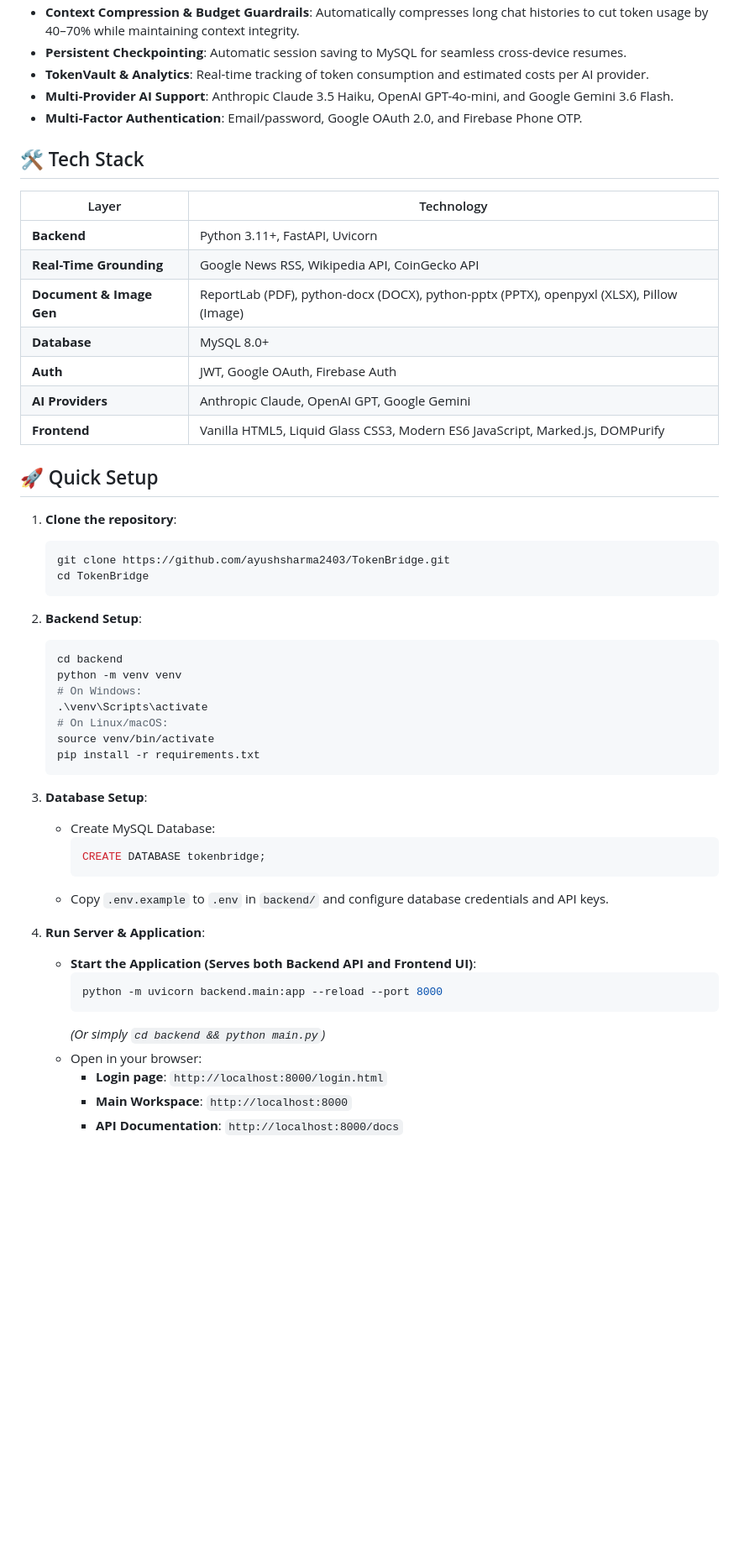
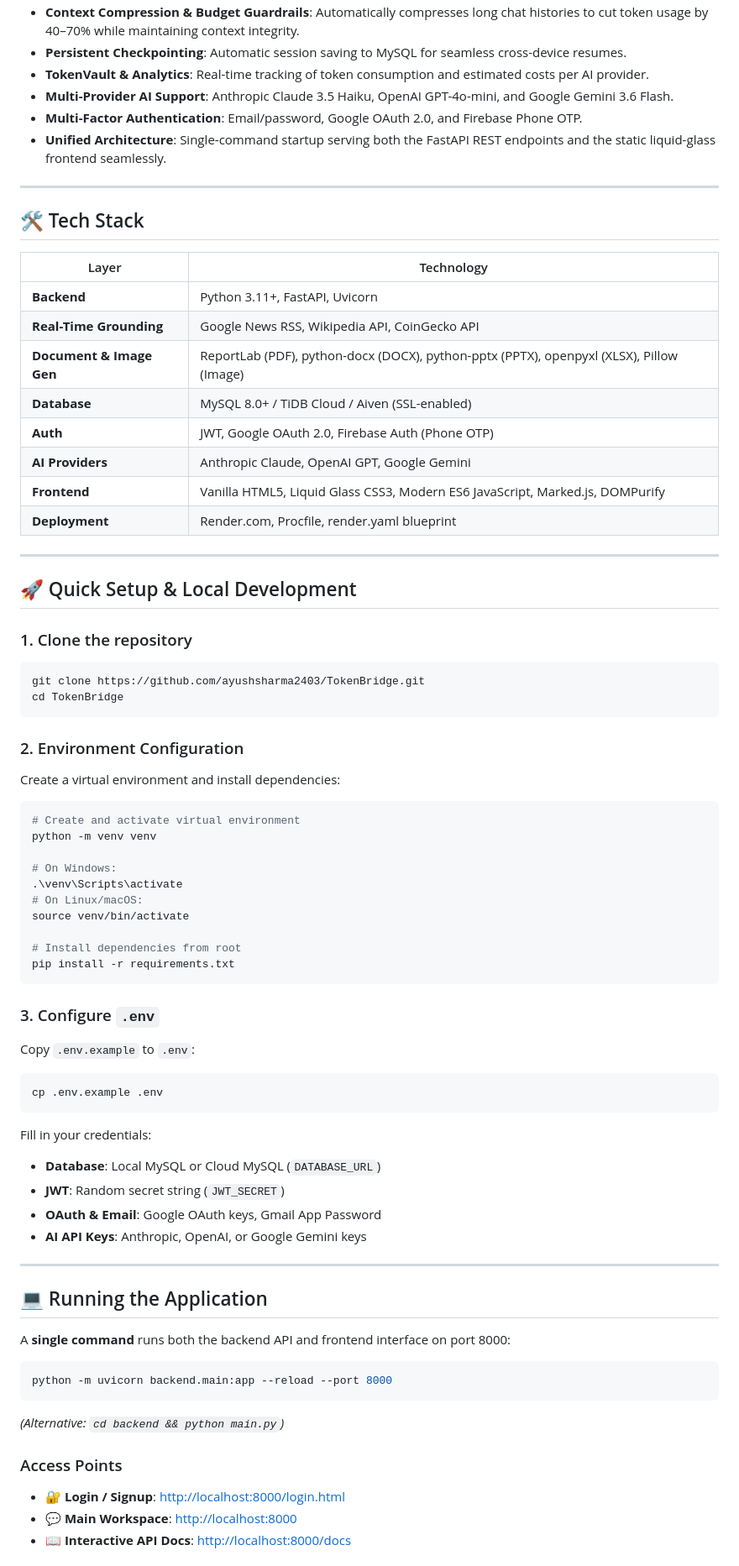
Before and after one commit to ayushsharma2403/TokenBridge, a Markdown page: README.md, the part around one of its changes. Shown at 84% size. Drawn GitHub-style; blank space fills up the shorter version.

Commit message:
docs: comprehensive update to README.md

````diff
--- a/README.md
+++ b/README.md
@@ -14,6 +21,9 @@ A token-efficient AI proxy & liquid-glass workspace interface built for develope
 - **TokenVault & Analytics**: Real-time tracking of token consumption and estimated costs per AI provider.
 - **Multi-Provider AI Support**: Anthropic Claude 3.5 Haiku, OpenAI GPT-4o-mini, and Google Gemini 3.6 Flash.
 - **Multi-Factor Authentication**: Email/password, Google OAuth 2.0, and Firebase Phone OTP.
+- **Unified Architecture**: Single-command startup serving both the FastAPI REST endpoints and the static liquid-glass frontend seamlessly.
+
+---
 
 ## 🛠️ Tech Stack
 
@@ -22,44 +32,61 @@ A token-efficient AI proxy & liquid-glass workspace interface built for develope
 | **Backend** | Python 3.11+, FastAPI, Uvicorn |
 | **Real-Time Grounding** | Google News RSS, Wikipedia API, CoinGecko API |
 | **Document & Image Gen** | ReportLab (PDF), python-docx (DOCX), python-pptx (PPTX), openpyxl (XLSX), Pillow (Image) |
-| **Database** | MySQL 8.0+ |
-| **Auth** | JWT, Google OAuth, Firebase Auth |
+| **Database** | MySQL 8.0+ / TiDB Cloud / Aiven (SSL-enabled) |
+| **Auth** | JWT, Google OAuth 2.0, Firebase Auth (Phone OTP) |
 | **AI Providers** | Anthropic Claude, OpenAI GPT, Google Gemini |
 | **Frontend** | Vanilla HTML5, Liquid Glass CSS3, Modern ES6 JavaScript, Marked.js, DOMPurify |
+| **Deployment** | Render.com, Procfile, render.yaml blueprint |
 
-## 🚀 Quick Setup
+---
 
-1. **Clone the repository**:
-   ```bash
-   git clone https://github.com/ayushsharma2403/TokenBridge.git
-   cd TokenBridge
-   ```
+## 🚀 Quick Setup & Local Development
 
-2. **Backend Setup**:
-   ```bash
-   cd backend
-   python -m venv venv
-   # On Windows:
-   .\venv\Scripts\activate
-   # On Linux/macOS:
-   source venv/bin/activate
-   pip install -r requirements.txt
-   ```
+### 1. Clone the repository
+```bash
+git clone https://github.com/ayushsharma2403/TokenBridge.git
+cd TokenBridge
+```
 
-3. **Database Setup**:
-   - Create MySQL Database:
-     ```sql
-     CREATE DATABASE tokenbridge;
-     ```
-   - Copy `.env.example` to `.env` in `backend/` and configure database credentials and API keys.
+### 2. Environment Configuration
+Create a virtual environment and install dependencies:
+```bash
+# Create and activate virtual environment
+python -m venv venv
 
-4. **Run Server & Application**:
-   - **Start the Application (Serves both Backend API and Frontend UI)**:
-     ```bash
-     python -m uvicorn backend.main:app --reload --port 8000
-     ```
-     *(Or simply `cd backend && python main.py`)*
-   - Open in your browser:
-     - **Login page**: `http://localhost:8000/login.html`
-     - **Main Workspace**: `http://localhost:8000`
-     - **API Documentation**: `http://localhost:8000/docs`
+# On Windows:
+.\venv\Scripts\activate
+# On Linux/macOS:
+source venv/bin/activate
+
+# Install dependencies from root
+pip install -r requirements.txt
+```
+
+### 3. Configure `.env`
+Copy `.env.example` to `.env`:
+```bash
+cp .env.example .env
+```
+Fill in your credentials:
+- **Database**: Local MySQL or Cloud MySQL (`DATABASE_URL`)
+- **JWT**: Random secret string (`JWT_SECRET`)
+- **OAuth & Email**: Google OAuth keys, Gmail App Password
+- **AI API Keys**: Anthropic, OpenAI, or Google Gemini keys
+
+---
+
+## 💻 Running the Application
+
+A **single command** runs both the backend API and frontend interface on port 8000:
+
+```bash
+python -m uvicorn backend.main:app --reload --port 8000
+```
+*(Alternative: `cd backend && python main.py`)*
+
+### Access Points
+- 🔐 **Login / Signup**: [http://localhost:8000/login.html](http://localhost:8000/login.html)
+- 💬 **Main Workspace**: [http://localhost:8000](http://localhost:8000)
+- 📖 **Interactive API Docs**: [http://localhost:8000/docs](http://localhost:8000/docs)
+
````
Also changed, not shown: other parts of README.md (+23 -1 lines).
